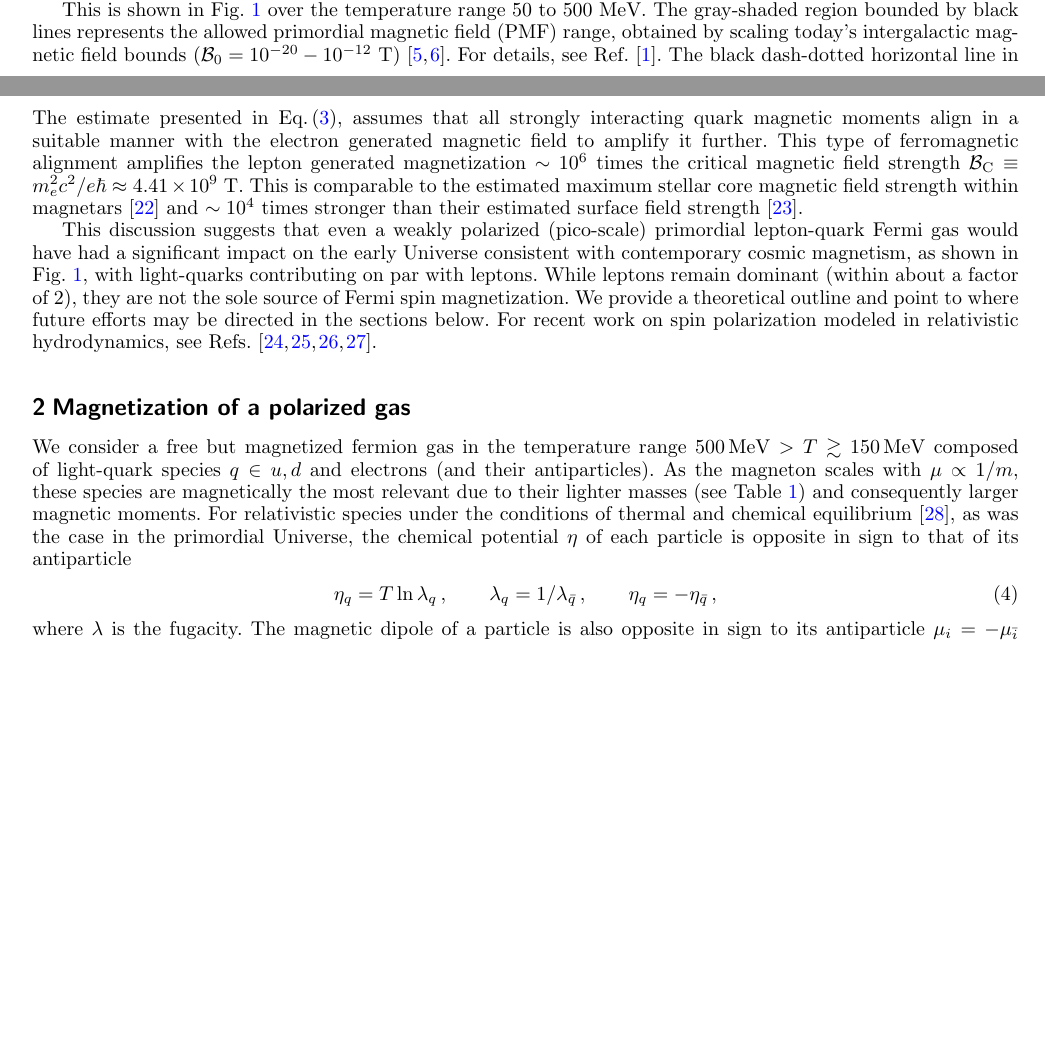
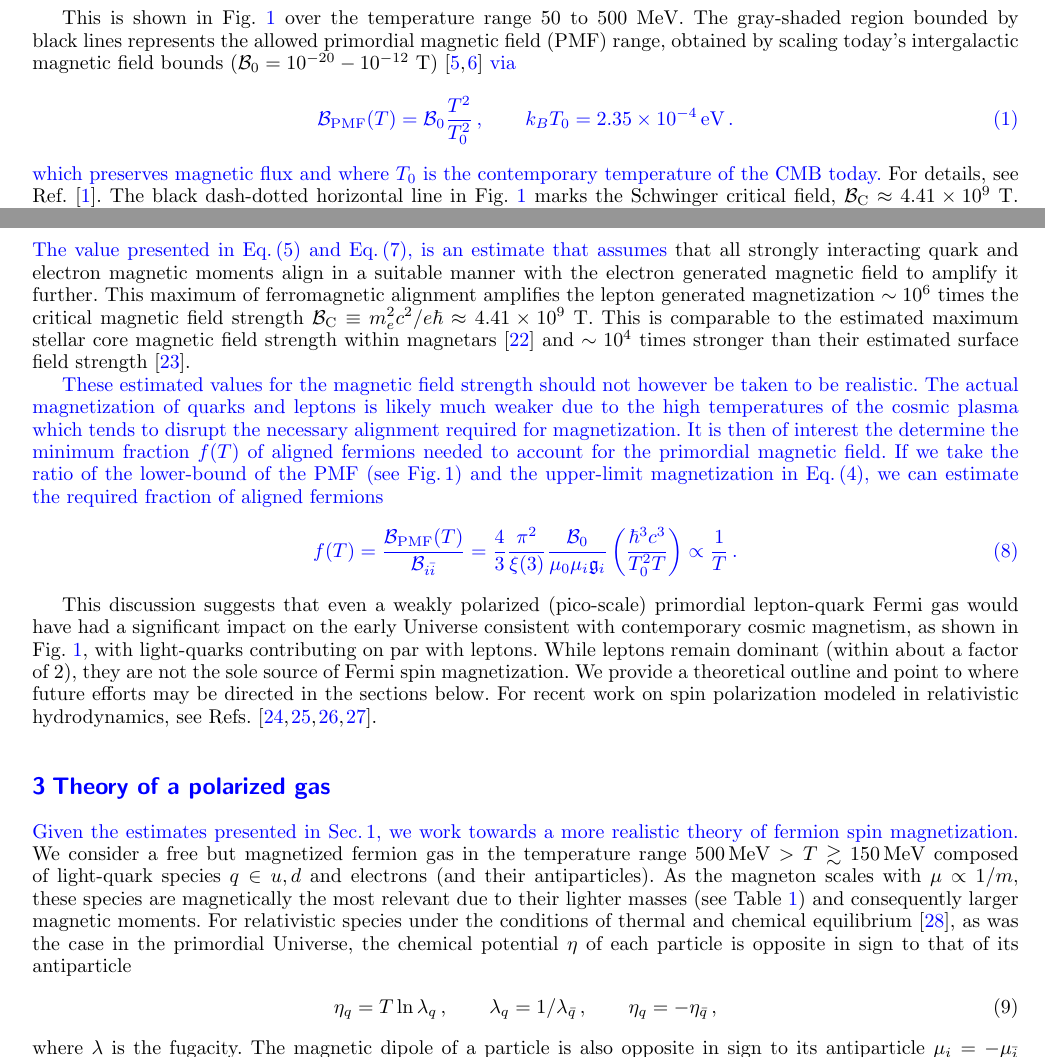
Before and after one commit to ajsteinmetz/short-note-qgp, a LaTeX paper (short-note-qcd.tex): two parts of pages 1 and 3 of 7 before the commit and two parts of pages 2 and 3 of 8 after it, joined at a grey line, cut so that both start at the same text, the shorter picture padded with empty space. Compiled offline with pdfLaTeX.

Commit message:
Revisions update.

```diff
--- a/short-note-qcd.tex
+++ b/short-note-qcd.tex
@@ -117,6 +117,12 @@ Recently we have explored the possibility that cosmic magnetism originates in sp
 \end{figure}
 
-This is shown in Fig.~\ref{Figure_1} over the temperature range 50 to 500~MeV. The gray-shaded region bounded by black lines represents the allowed primordial magnetic field (PMF) range, obtained by scaling today’s intergalactic magnetic field bounds (\(\mathcal{B}_{0} = 10^{-20}-10^{-12}\)~T)~\cite{Planck:2015zrl,Jedamzik:2018itu}. For details, see Ref.~\cite{Steinmetz:2023nsc}. The black dash-dotted horizontal line in Fig.~\ref{Figure_1} marks the Schwinger critical field, \(\mathcal{B}_\mathrm{C}\approx4.41\times10^{9}~\mathrm{T}\). Superimposed are the maximum quark magnetization (red curve) and electron magnetization (blue curve) which are calculated below. The quark magnetization estimation ends well before hadronization as qualitatively indicated by the red dashed curve. Hadronization is marked by the green solid vertical line at \(T_\mathrm{H}\approx150\MeV\). The drop-off of \(\mathcal{B}_{q\bar{q}}\) occurs because of the phase transformation of QGP at \(T_\mathrm{H}\) to much less magnetically relevant heavy hadrons.
+This is shown in Fig.~\ref{Figure_1} over the temperature range 50 to 500~MeV. The gray-shaded region bounded by black lines represents the allowed primordial magnetic field (PMF) range, obtained by scaling today’s intergalactic magnetic field bounds (\(\mathcal{B}_{0} = 10^{-20}-10^{-12}\)~T)~\cite{Planck:2015zrl,Jedamzik:2018itu} {\color{blue}via
+\begin{equation}
+\label{eq:PMF}
+\mathcal{B}_{\rm PMF}(T) = \mathcal{B}_{0}\frac{T^{2}}{T_{0}^{2}}\,,\qquad
+k_{B}T_{0} = 2.35\times10^{-4}\eV\,.
+\end{equation}
+which preserves magnetic flux and where \(T_{0}\) is the contemporary temperature of the CMB today.} For details, see Ref.~\cite{Steinmetz:2023nsc}. The black dash-dotted horizontal line in Fig.~\ref{Figure_1} marks the Schwinger critical field, \(\mathcal{B}_\mathrm{C}\approx4.41\times10^{9}~\mathrm{T}\). Superimposed are the maximum quark magnetization (red curve) and electron magnetization (blue curve) which are calculated below. The quark magnetization estimation ends well before hadronization as qualitatively indicated by the red dashed curve. Hadronization is marked by the green solid vertical line at \(T_\mathrm{H}\approx150\MeV\). The drop-off of \(\mathcal{B}_{q\bar{q}}\) occurs because of the phase transformation of QGP at \(T_\mathrm{H}\) to much less magnetically relevant heavy hadrons.
 
 We understand the primordial deconfined QGP phase of matter due to several decades of experimental effort; this new state of matter existed in the Universe for nearly \(25~\mathrm{\mu s}\) after the Big-Bang~\cite{Rafelski:2019twp,Rafelski:2023emw,Rafelski:2024fej}. However, there are differences between the QGP produced in the early Universe versus QGP produced in laboratory heavy-ion collisions. Of greatest importance is the presence of the lepton abundance in the early Universe. Laboratory formed QGP drops are too short-lived and too small to support a comparable high-density of leptons. The net baryon content of QGP-drops formed in laboratory experiments can also be vastly different from early Universe conditions where baryon-antibaryon asymmetry is nano-scale. A high QGP baryon content is found at relatively low energy heavy-ion collisions near to the presumed threshold for QGP formation~\cite{Letessier:2005qe}. In typically fixed target CERN experiments (NA61 today), baryon-rich conditions are explored and also expected to be present in astrophysical compact objects~\cite{Ghosh:2025sjn}. However, as the collision energy increases towards the highest available today, the incoming nuclear valance quarks escape from the QGP drop: CERN-LHC created QGP-drops as observed by ALICE and CMS experiments have relatively low net baryon density mirroring the prevailing conditions in the primordial Universe~\cite{Letessier:2005qe}.
 
@@ -159,13 +184,25 @@ M_{e\bar{e}}=M_{u\bar{u}}\frac{\mathfrak{g}_{e}}{\mathfrak{g}_{u}} \frac{\mu_{e}
 \end{align}
-The estimate presented in \req{eq:estimate}, assumes that all strongly interacting quark magnetic moments align in a suitable manner with the electron generated magnetic field to amplify it further. This type of ferromagnetic alignment amplifies the lepton generated magnetization \(\sim 10^{6}\) times the critical magnetic field strength \(\mathcal{B}_\mathrm{C}\equiv m_{e}^{2}c^{2}/e\hbar\approx 4.41\times10^{9}\ \mathrm{T}\). This is comparable to the estimated maximum stellar core magnetic field strength within magnetars~\cite{Ferrer:2010wz} and \(\sim 10^{4}\) times stronger than their estimated surface field strength~\cite{Kaspi:2017fwg}.
+The value presented in \req{eq:estimate} and \req{eq:ElectronEstimate}, is an estimate that assumes} that all strongly interacting quark and electron magnetic moments align in a suitable manner with the electron generated magnetic field to amplify it further. This maximum of ferromagnetic alignment amplifies the lepton generated magnetization \(\sim 10^{6}\) times the critical magnetic field strength \(\mathcal{B}_\mathrm{C}\equiv m_{e}^{2}c^{2}/e\hbar\approx 4.41\times10^{9}\ \mathrm{T}\). This is comparable to the estimated maximum stellar core magnetic field strength within magnetars~\cite{Ferrer:2010wz} and \(\sim 10^{4}\) times stronger than their estimated surface field strength~\cite{Kaspi:2017fwg}.
+
+{\color{blue}These estimated values for the magnetic field strength should not however be taken to be realistic. The actual magnetization of quarks and leptons is likely much weaker due to the high temperatures of the cosmic plasma which tends to disrupt the necessary alignment required for magnetization. It is then of interest the determine the minimum fraction \(f(T)\) of aligned fermions needed to account for the primordial magnetic field. If we take the ratio of the lower-bound of the PMF (see \rf{Figure_1}) and the upper-limit magnetization in \req{eq:QuarkMagnetization}, we can estimate the required fraction of aligned fermions
+\begin{equation}
+\label{eq:FractionAligned}
+f(T) = \frac{\mathcal{B}_{\rm PMF}(T)}{\mathcal{B}_{i\bar{i}}}
+= \frac{4}{3}\frac{\pi^{2}}{\xi(3)}\frac{\mathcal{B}_{0}}{\mu_{0}\mu_{i}\mathfrak{g}_{i}}\left(\frac{\hbar^{3}c^{3}}{T_{0}^{2}T}\right)\propto\frac{1}{T}\,.
+\end{equation}
+
+
+}
+
+
 
 This discussion suggests that even a weakly polarized (pico-scale) primordial lepton-quark Fermi gas would have had a significant impact on the early Universe consistent with contemporary cosmic magnetism, as shown in Fig.~\ref{Figure_1}, with light-quarks contributing on par with leptons. While leptons remain dominant (within about a factor of 2), they are not the sole source of Fermi spin magnetization. We provide a theoretical outline and point to where future efforts may be directed in the sections below. For recent work on spin polarization modeled in relativistic hydrodynamics, see Refs.~\cite{Florkowski:2024cif,Bhadury:2024whs,Becattini:2024uha,Singh:2024cub}.
 
 %%%%%%%%%%%%%%%%%%%%%%%%
-\section{Magnetization of a polarized gas}
+{\color{blue}\section{Theory of a polarized gas}
 \label{sec:magnetization}
 %%%%%%%%%%%%%%%%%%%%%%%%
-We consider a free but magnetized fermion gas in the temperature range \(500\MeV>T\gtrsim150\MeV\) composed of light-quark species \(q \in {u,d}\) and electrons (and their antiparticles). As the magneton scales with \(\mu \propto 1/m\), these species are magnetically the most relevant due to their lighter masses (see Table~\ref{tab:particle_properties}) and consequently larger magnetic moments. For relativistic species under the conditions of thermal and chemical equilibrium~\cite{Elze:1980er}, as was the case in the primordial Universe, the chemical potential \(\eta\) of each particle is opposite in sign to that of its antiparticle
+Given the estimates presented in \rsec{sec:introduction}, we work towards a more realistic theory of fermion spin magnetization.} We consider a free but magnetized fermion gas in the temperature range \(500\MeV>T\gtrsim150\MeV\) composed of light-quark species \(q \in {u,d}\) and electrons (and their antiparticles). As the magneton scales with \(\mu \propto 1/m\), these species are magnetically the most relevant due to their lighter masses (see Table~\ref{tab:particle_properties}) and consequently larger magnetic moments. For relativistic species under the conditions of thermal and chemical equilibrium~\cite{Elze:1980er}, as was the case in the primordial Universe, the chemical potential \(\eta\) of each particle is opposite in sign to that of its antiparticle
 \begin{align}
 \label{eq:equilibirum_conditions}
 \eta_{q}=T\ln\lambda_{q}\,,\qquad
```
Also changed, not shown: Figure_1_v2.pdf, python/Figure_1_v2.png, python/Figure_1_v2.svg, short-note-qcd.pdf, short-note-qcd.tex (33 more changed lines), 1 other file.
